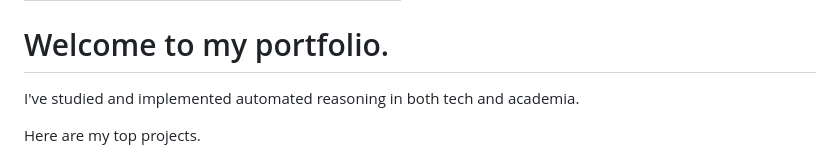
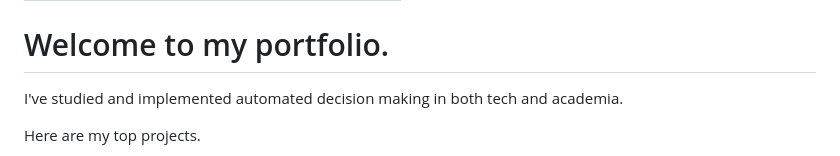
Before and after one commit to KyFlynn/kyranflynn-portfolio, a Markdown page: index.md, the part around the change. GitHub-like rendering.

Commit message:
Change title

```diff
--- a/index.md
+++ b/index.md
@@ -7,7 +7,7 @@ class: home text-center
 <div class="mx-auto mb-6 flex w-full max-w-3xl flex-col items-center gap-4 sm:flex-row sm:items-center sm:justify-center sm:gap-8">
   <div>
     <h1 class="mb-4">Welcome to my portfolio<span class="text-blue-600">.</span></h1>
-    <p>I've studied and implemented automated reasoning in both tech and academia.</p>
+    <p>I've studied and implemented automated decision making in both tech and academia.</p>
     <p>Here are my top projects.</p>
   </div>
   <img
```
